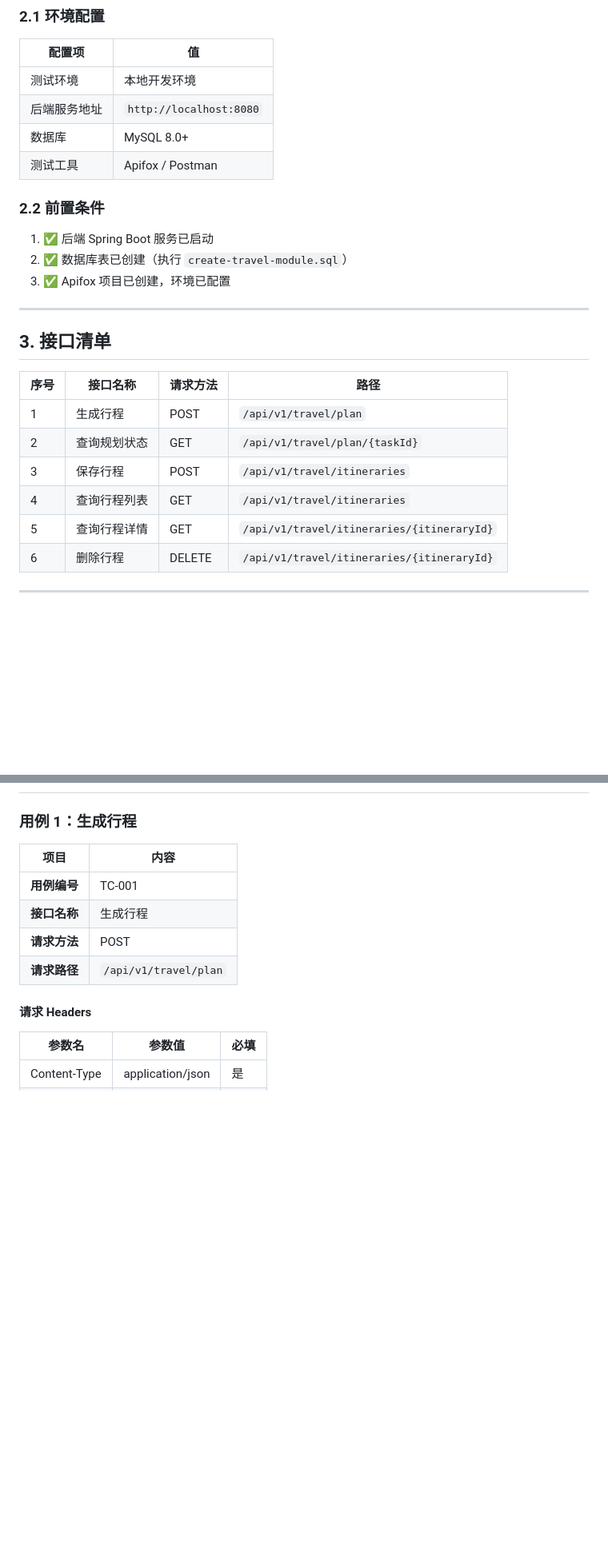
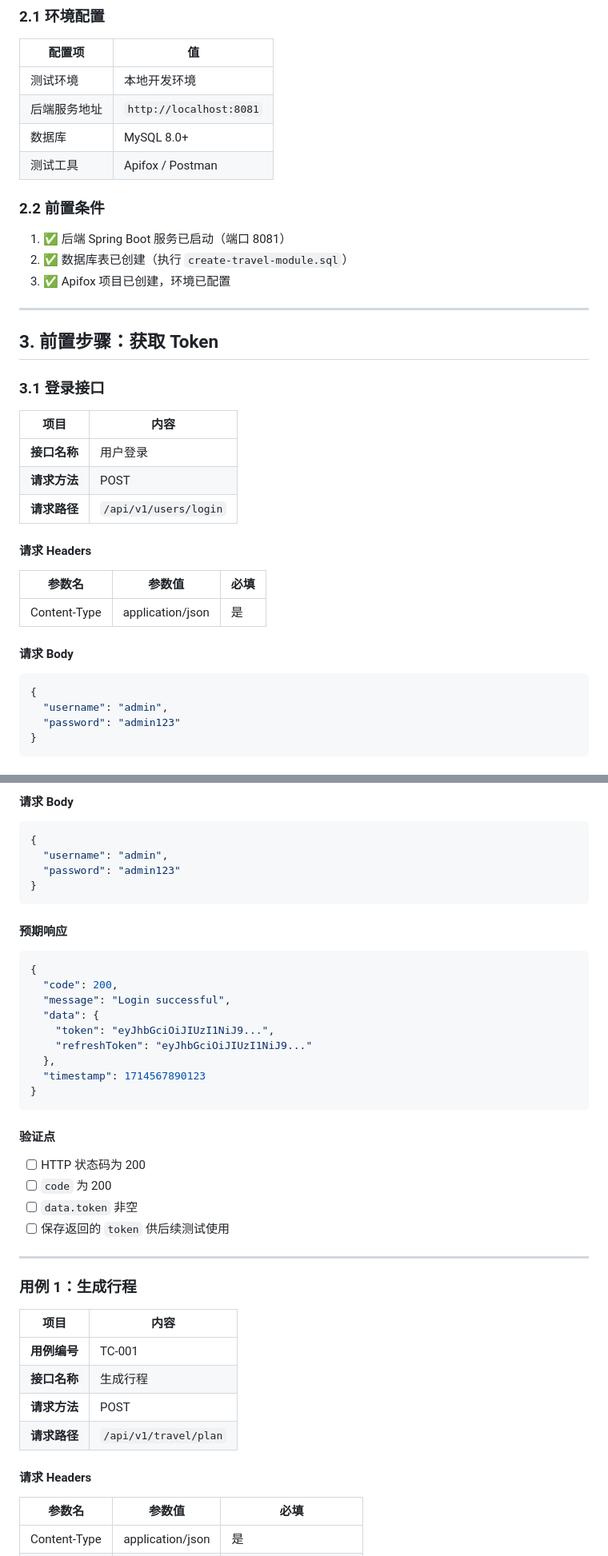
Before and after one commit to sin873/smart-travel-companion, a Markdown page: 旅游规划模块接口测试文档.md, 2 parts joined by grey strips. Shown at 80% size. GitHub-like rendering; blank space fills up the shorter version.

````diff
--- a/旅游规划模块接口测试文档.md
+++ b/旅游规划模块接口测试文档.md
@@ -49,24 +50,37 @@
 | 配置项 | 值 |
 |--------|-----|
 | 测试环境 | 本地开发环境 |
-| 后端服务地址 | `http://localhost:8080` |
+| 后端服务地址 | `http://localhost:8081` |
 | 数据库 | MySQL 8.0+ |
 | 测试工具 | Apifox / Postman |
 
 ### 2.2 前置条件
-1. ✅ 后端 Spring Boot 服务已启动
+1. ✅ 后端 Spring Boot 服务已启动（端口 8081）
 2. ✅ 数据库表已创建（执行 `create-travel-module.sql`）
 3. ✅ Apifox 项目已创建，环境已配置
 
 ---
 
-## 3. 接口清单
+## 3. 前置步骤：获取 Token
 
-| 序号 | 接口名称 | 请求方法 | 路径 |
-|------|----------|----------|------|
-| 1 | 生成行程 | POST | `/api/v1/travel/plan` |
-| 2 | 查询规划状态 | GET | `/api/v1/travel/plan/{taskId}` |
-| 3 | 保存行程 | POST | `/api/v1/travel/itineraries` |
-| 4 | 查询行程列表 | GET | `/api/v1/travel/itineraries` |
-| 5 | 查询行程详情 | GET | `/api/v1/travel/itineraries/{itineraryId}` |
-| 6 | 删除行程 | DELETE | `/api/v1/travel/itineraries/{itineraryId}` |
+### 3.1 登录接口
+
+| 项目 | 内容 |
+|------|------|
+| **接口名称** | 用户登录 |
+| **请求方法** | POST |
+| **请求路径** | `/api/v1/users/login` |
+
+#### 请求 Headers
+| 参数名 | 参数值 | 必填 |
+|--------|--------|------|
+| Content-Type | application/json | 是 |
+
+#### 请求 Body
+```json
+{
+  "username": "admin",
+  "password": "admin123"
+}
+```
+
@@ -77,3 +161,31 @@
+#### 请求 Body
+```json
+{
+  "username": "admin",
+  "password": "admin123"
+}
+```
+
+#### 预期响应
+```json
+{
+  "code": 200,
+  "message": "Login successful",
+  "data": {
+    "token": "eyJhbGciOiJIUzI1NiJ9...",
+    "refreshToken": "eyJhbGciOiJIUzI1NiJ9..."
+  },
+  "timestamp": 1714567890123
+}
+```
+
+#### 验证点
+- [ ] HTTP 状态码为 200
+- [ ] `code` 为 200
+- [ ] `data.token` 非空
+- [ ] 保存返回的 `token` 供后续测试使用
+
+---
 
 ### 用例 1：生成行程
 
````
Also changed, not shown: other parts of 旅游规划模块接口测试文档.md (+125 -19 lines).
